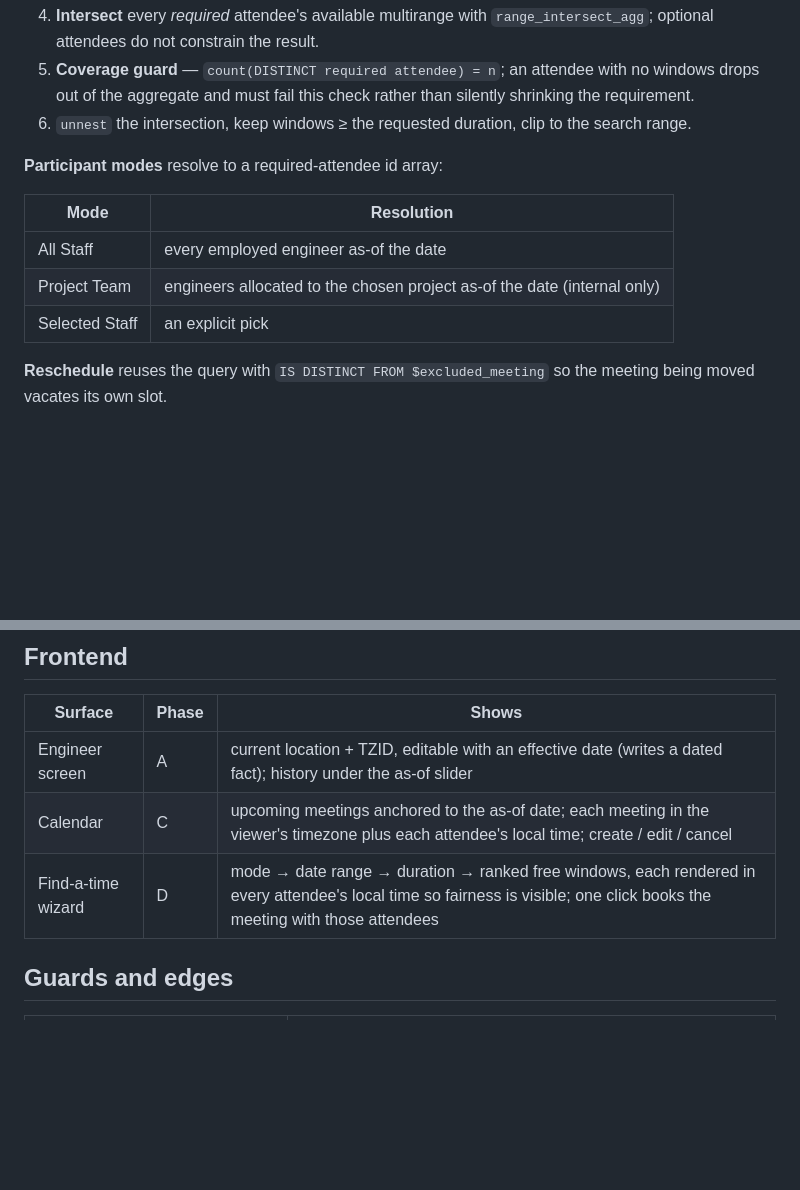
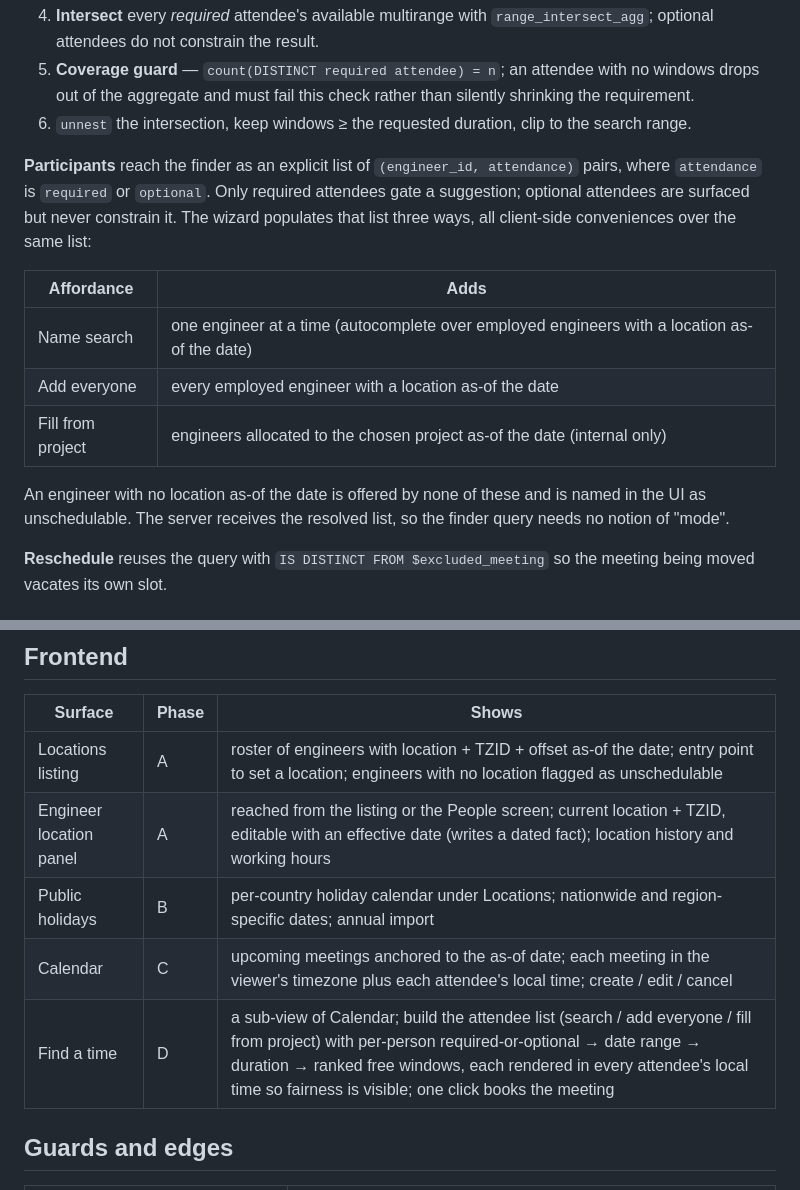
Before and after one commit to mbuhot/tempo, a Markdown page: docs/2026-07-04-scheduling-calendar-design.md, 2 parts joined by grey strips. Rendered like a GitHub page; blank space fills up the shorter version.

Commit message:
Refine finder participants and frontend surfaces after UI design
The mockup settled the participant model: the finder request carries an
explicit (engineer_id, attendance) list with per-person required/optional,
and the wizard populates it via name search, add-everyone, or fill-from-
project — the server needs no 'mode' concept. Add the Locations listing and
public-holidays surfaces, and fold Find a time into Calendar as a sub-view.

```diff
--- a/docs/2026-07-04-scheduling-calendar-design.md
+++ b/docs/2026-07-04-scheduling-calendar-design.md
@@ -184,13 +184,20 @@ Across attendees:
 6. `unnest` the intersection, keep windows ≥ the requested duration, clip to the search
    range.
 
-**Participant modes** resolve to a required-attendee id array:
+**Participants** reach the finder as an explicit list of `(engineer_id, attendance)`
+pairs, where `attendance` is `required` or `optional`. Only required attendees gate a
+suggestion; optional attendees are surfaced but never constrain it. The wizard populates
+that list three ways, all client-side conveniences over the same list:
 
-| Mode | Resolution |
+| Affordance | Adds |
 |---|---|
-| All Staff | every employed engineer as-of the date |
-| Project Team | engineers allocated to the chosen project as-of the date (internal only) |
-| Selected Staff | an explicit pick |
+| Name search | one engineer at a time (autocomplete over employed engineers with a location as-of the date) |
+| Add everyone | every employed engineer with a location as-of the date |
+| Fill from project | engineers allocated to the chosen project as-of the date (internal only) |
+
+An engineer with no location as-of the date is offered by none of these and is named in
+the UI as unschedulable. The server receives the resolved list, so the finder query needs
+no notion of "mode".
 
 **Reschedule** reuses the query with `IS DISTINCT FROM $excluded_meeting` so the meeting
 being moved vacates its own slot.
@@ -245,9 +252,11 @@ free multirange is clipped back to the exact search range.
 
 | Surface | Phase | Shows |
 |---|---|---|
-| Engineer screen | A | current location + TZID, editable with an effective date (writes a dated fact); history under the as-of slider |
+| Locations listing | A | roster of engineers with location + TZID + offset as-of the date; entry point to set a location; engineers with no location flagged as unschedulable |
+| Engineer location panel | A | reached from the listing or the People screen; current location + TZID, editable with an effective date (writes a dated fact); location history and working hours |
+| Public holidays | B | per-country holiday calendar under Locations; nationwide and region-specific dates; annual import |
 | Calendar | C | upcoming meetings anchored to the as-of date; each meeting in the viewer's timezone plus each attendee's local time; create / edit / cancel |
-| Find-a-time wizard | D | mode → date range → duration → ranked free windows, each rendered in every attendee's local time so fairness is visible; one click books the meeting with those attendees |
+| Find a time | D | a sub-view of Calendar; build the attendee list (search / add everyone / fill from project) with per-person required-or-optional → date range → duration → ranked free windows, each rendered in every attendee's local time so fairness is visible; one click books the meeting |
 
 ## Guards and edges
 
```
